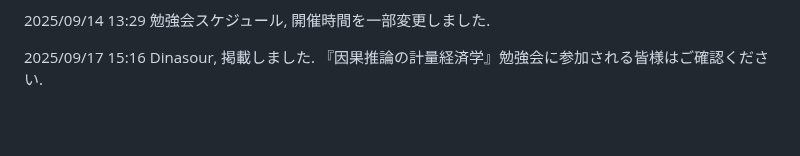
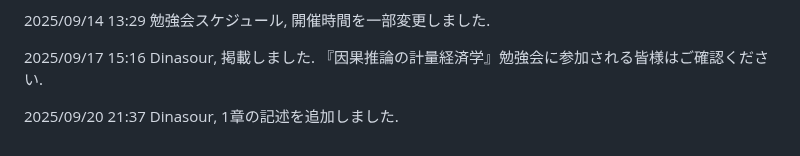
Before and after one commit to paranesia398/Economics_shared, a Markdown page: README.md, the part around the change. Rendered like a GitHub page; blank space fills up the shorter version.

```diff
--- a/README.md
+++ b/README.md
@@ -81,3 +81,5 @@
 2025/09/14 13:29 勉強会スケジュール, 開催時間を一部変更しました.
 
 2025/09/17 15:16 Dinasour, 掲載しました. 『因果推論の計量経済学』勉強会に参加される皆様はご確認ください.
+
+2025/09/20 21:37 Dinasour, 1章の記述を追加しました.
```
